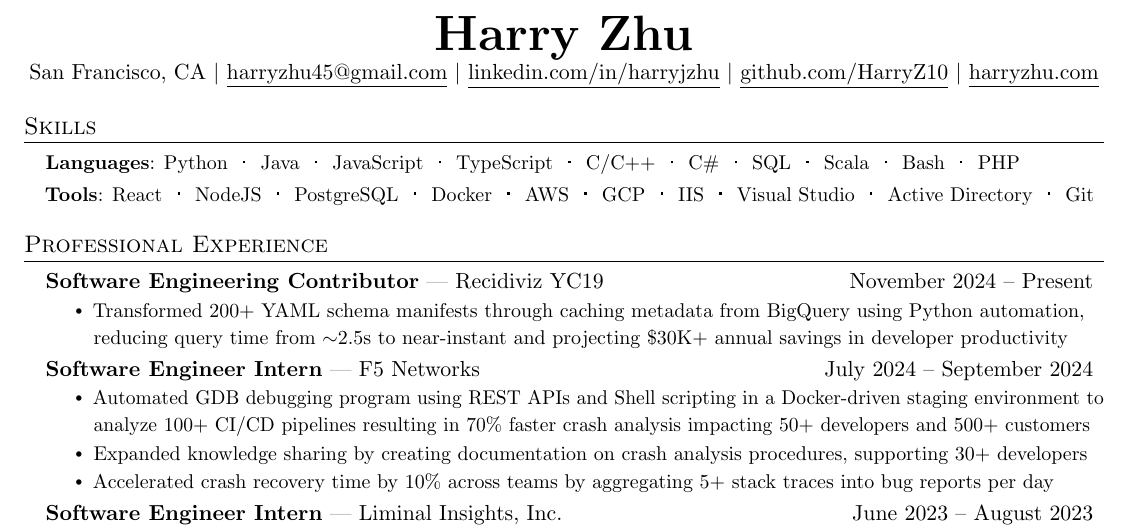
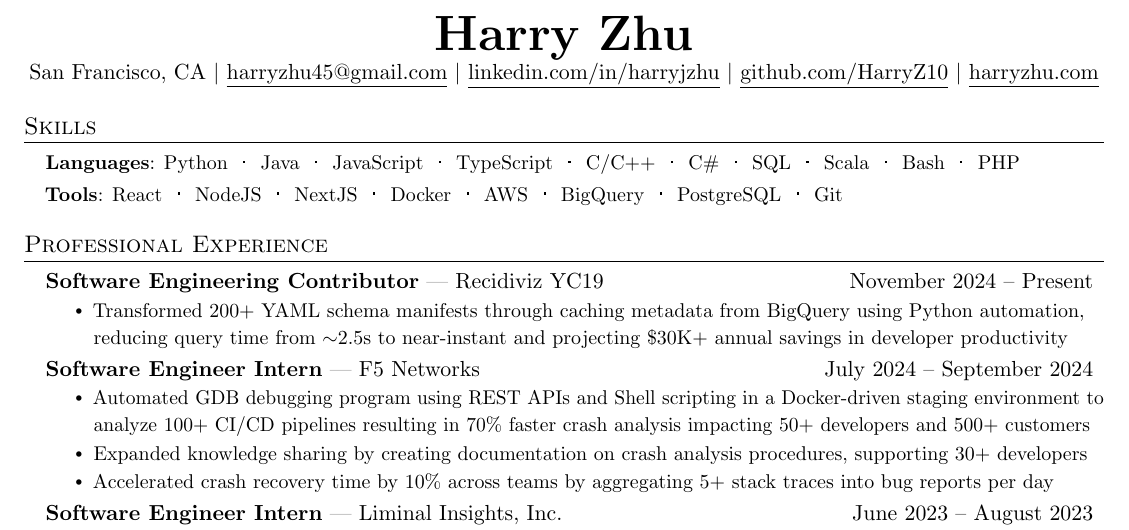
Before and after one commit to HarryZ10/resume, a LaTeX document (main.tex, which reads layout/sections/skills.tex): part of the page, cut so that both start at the same text. Compiled offline with pdfLaTeX.

Commit message:
fix spacing

```diff
--- a/layout/sections/skills.tex
+++ b/layout/sections/skills.tex
@@ -26,17 +26,17 @@
     React\hspace{0.1em}\resumeDot\hspace{0.1em}
     NodeJS\hspace{0.1em}\resumeDot\hspace{0.1em}
     % VueJS\hspace{0.1em}\resumeDot\hspace{0.1em}
-    % NextJS\hspace{0.1em}\resumeDot\hspace{0.1em}
+    NextJS\hspace{0.1em}\resumeDot\hspace{0.1em}
+    Docker\hspace{0.1em}\resumeDot\hspace{0.1em}
+    AWS\hspace{0.1em}\resumeDot\hspace{0.1em}
     % Jest\hspace{0.1em}\resumeDot\hspace{0.1em}
-    % BigQuery\hspace{0.1em}\resumeDot\hspace{0.1em}
+    BigQuery\hspace{0.1em}\resumeDot\hspace{0.1em}
     % GraphQL\hspace{0.1em}\resumeDot\hspace{0.1em}
     PostgreSQL\hspace{0.1em}\resumeDot\hspace{0.1em}
-    Docker\hspace{0.1em}\resumeDot\hspace{0.1em}
-    AWS\hspace{0.1em}\resumeDot\hspace{0.1em}
-    GCP\hspace{0.1em}\resumeDot\hspace{0.1em}
-    IIS\hspace{0.1em}\resumeDot\hspace{0.1em}
-    Visual Studio\hspace{0.1em}\resumeDot\hspace{0.1em}
-    Active Directory\hspace{0.1em}\resumeDot\hspace{0.1em}
+    % GCP\hspace{0.1em}\resumeDot\hspace{0.1em}
+    % IIS\hspace{0.1em}\resumeDot\hspace{0.1em}
+    % Visual Studio\hspace{0.1em}\resumeDot\hspace{0.1em}
+    % Active Directory\hspace{0.1em}\resumeDot\hspace{0.1em}
     Git
     % SciPy\hspace{0.1em}\resumeDot\hspace{0.1em}
     % Tensorflow
```
Also changed, not shown: Zhu_Harry_Resume.pdf, layout/sections/skills.tex (2 more changed lines).
